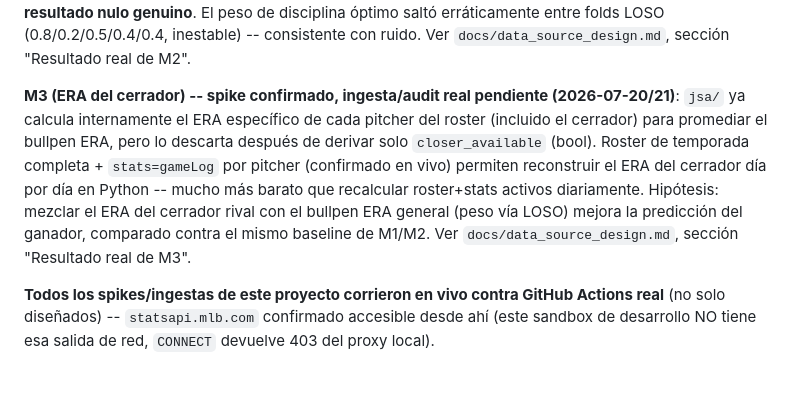
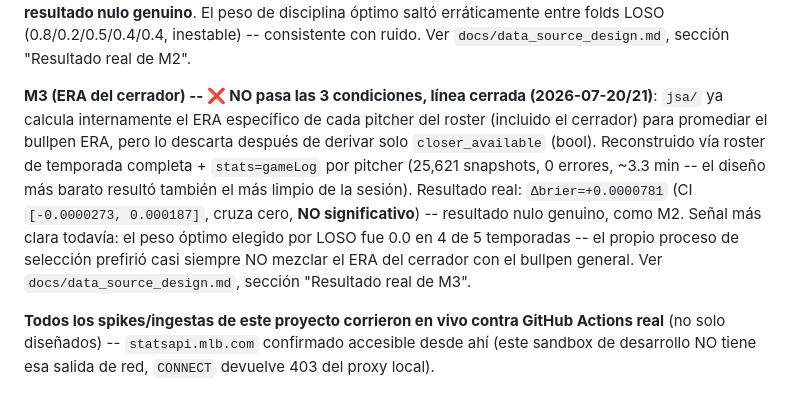
Before and after one commit to joassit/JSA_V2_PROJECT, a Markdown page: README.md, the part around the change. Drawn GitHub-style.

```diff
--- a/README.md
+++ b/README.md
@@ -102,17 +102,19 @@ genuino**. El peso de disciplina óptimo saltó erráticamente entre folds
 LOSO (0.8/0.2/0.5/0.4/0.4, inestable) -- consistente con ruido. Ver
 `docs/data_source_design.md`, sección "Resultado real de M2".
 
-**M3 (ERA del cerrador) -- spike confirmado, ingesta/audit real
-pendiente (2026-07-20/21)**: `jsa/` ya calcula internamente el ERA
-específico de cada pitcher del roster (incluido el cerrador) para
-promediar el bullpen ERA, pero lo descarta después de derivar solo
-`closer_available` (bool). Roster de temporada completa + `stats=gameLog`
-por pitcher (confirmado en vivo) permiten reconstruir el ERA del
-cerrador día por día en Python -- mucho más barato que recalcular
-roster+stats activos diariamente. Hipótesis: mezclar el ERA del
-cerrador rival con el bullpen ERA general (peso vía LOSO) mejora la
-predicción del ganador, comparado contra el mismo baseline de M1/M2.
-Ver `docs/data_source_design.md`, sección "Resultado real de M3".
+**M3 (ERA del cerrador) -- ❌ NO pasa las 3 condiciones, línea cerrada
+(2026-07-20/21)**: `jsa/` ya calcula internamente el ERA específico de
+cada pitcher del roster (incluido el cerrador) para promediar el
+bullpen ERA, pero lo descarta después de derivar solo
+`closer_available` (bool). Reconstruido vía roster de temporada
+completa + `stats=gameLog` por pitcher (25,621 snapshots, 0 errores,
+~3.3 min -- el diseño más barato resultó también el más limpio de la
+sesión). Resultado real: `Δbrier=+0.0000781` (CI `[-0.0000273,
+0.000187]`, cruza cero, **NO significativo**) -- resultado nulo
+genuino, como M2. Señal más clara todavía: el peso óptimo elegido por
+LOSO fue 0.0 en 4 de 5 temporadas -- el propio proceso de selección
+prefirió casi siempre NO mezclar el ERA del cerrador con el bullpen
+general. Ver `docs/data_source_design.md`, sección "Resultado real de M3".
 
 **Todos los spikes/ingestas de este proyecto corrieron en vivo contra
 GitHub Actions real** (no solo diseñados) -- `statsapi.mlb.com`
```
Also changed, not shown: docs/data_source_design.md (+37 -3 lines).
